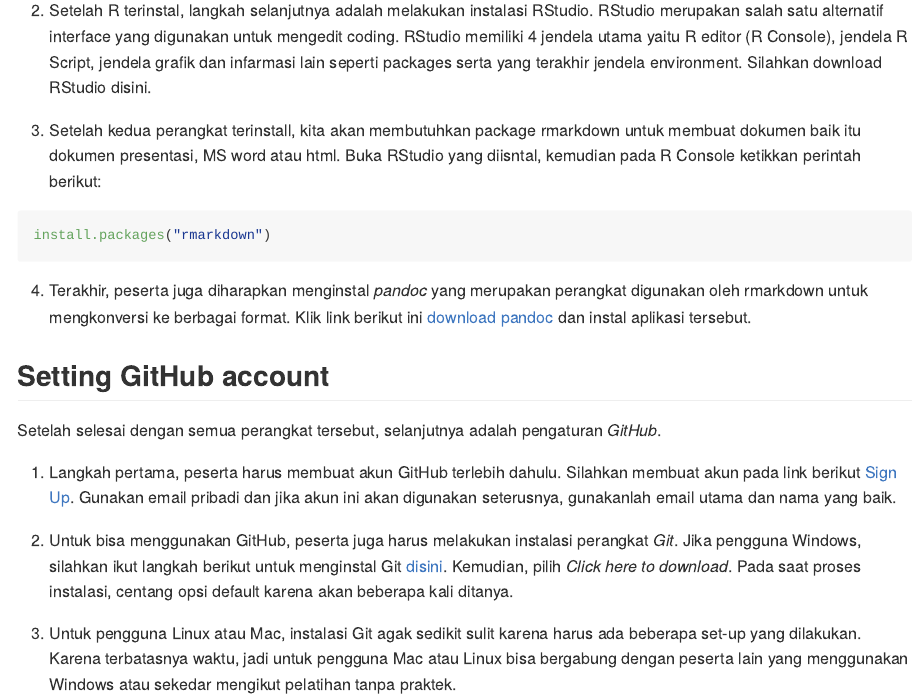
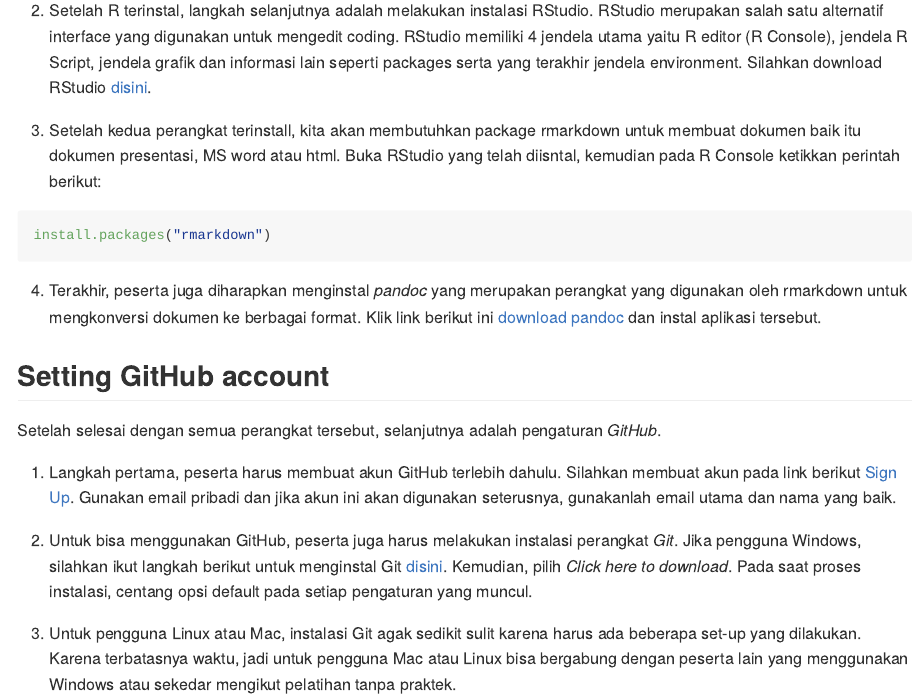
Before and after one commit to nnnilam/Latihan-SC, an R Markdown document (Preparation.Rmd): the page in a window 1100 px wide, from 290 px down. The pictures show the output file Preparation.md that the author committed with the source, drawn offline in the style of GitHub.

Commit message:
Minor edit

````diff
--- a/Preparation.Rmd
+++ b/Preparation.Rmd
@@ -14,15 +14,15 @@
 
 1. Langkah pertama yang harus dilakukan bagi para peserta adalah memastikan dua perangkat ini sudah terinstall di laptop masing-masing. Untuk menginstall R, silahkan ikuti link berikut [ini](https://cran.r-project.org/bin/windows/base/), dan klik *Download R-4.2.2 for Windows*.
 
-2. Setelah R terinstal, langkah selanjutnya adalah melakukan instalasi RStudio. RStudio merupakan salah satu alternatif interface yang digunakan untuk mengedit coding. RStudio memiliki 4 jendela utama yaitu R editor (R Console), jendela R Script, jendela grafik dan infarmasi lain seperti packages serta yang terakhir jendela environment. Silahkan download RStudio disini.
+2. Setelah R terinstal, langkah selanjutnya adalah melakukan instalasi RStudio. RStudio merupakan salah satu alternatif interface yang digunakan untuk mengedit coding. RStudio memiliki 4 jendela utama yaitu R editor (R Console), jendela R Script, jendela grafik dan informasi lain seperti packages serta yang terakhir jendela environment. Silahkan download RStudio [disini](https://posit.co/download/rstudio-desktop/).
 
-3. Setelah kedua perangkat terinstall, kita akan membutuhkan package rmarkdown untuk membuat dokumen baik itu dokumen presentasi, MS word atau html. Buka RStudio yang diisntal, kemudian pada R Console ketikkan perintah berikut:
+3. Setelah kedua perangkat terinstall, kita akan membutuhkan package rmarkdown untuk membuat dokumen baik itu dokumen presentasi, MS word atau html. Buka RStudio yang telah diisntal, kemudian pada R Console ketikkan perintah berikut:
 
 ```{r, eval = FALSE}
 install.packages("rmarkdown")
 ```
 
-4. Terakhir, peserta juga diharapkan menginstal *pandoc* yang merupakan perangkat digunakan oleh rmarkdown untuk mengkonversi ke berbagai format. Klik link berikut ini [download pandoc](https://pandoc.org/installing.html) dan instal aplikasi tersebut.
+4. Terakhir, peserta juga diharapkan menginstal *pandoc* yang merupakan perangkat yang digunakan oleh rmarkdown untuk mengkonversi dokumen ke berbagai format. Klik link berikut ini [download pandoc](https://pandoc.org/installing.html) dan instal aplikasi tersebut.
 
 ## Setting GitHub account
 
@@ -30,7 +30,7 @@
 
 1. Langkah pertama, peserta harus membuat akun GitHub terlebih dahulu. Silahkan membuat akun pada link berikut [Sign Up](https://github.com/). Gunakan email pribadi dan jika akun ini akan digunakan seterusnya, gunakanlah email utama dan nama yang baik.
 
-2. Untuk bisa menggunakan GitHub, peserta juga harus melakukan instalasi perangkat *Git*. Jika pengguna Windows, silahkan ikut langkah berikut untuk menginstal Git [disini](https://git-scm.com/download/win). Kemudian, pilih *Click here to download*. Pada saat proses instalasi, centang opsi default karena akan beberapa kali ditanya.
+2. Untuk bisa menggunakan GitHub, peserta juga harus melakukan instalasi perangkat *Git*. Jika pengguna Windows, silahkan ikut langkah berikut untuk menginstal Git [disini](https://git-scm.com/download/win). Kemudian, pilih *Click here to download*. Pada saat proses instalasi, centang opsi default pada setiap pengaturan yang muncul.
 
 3. Untuk pengguna Linux atau Mac, instalasi Git agak sedikit sulit karena harus ada beberapa set-up yang dilakukan. Karena terbatasnya waktu, jadi untuk pengguna Mac atau Linux bisa bergabung dengan peserta lain yang menggunakan Windows atau sekedar mengikut pelatihan tanpa praktek.
 
````
Also changed, not shown: Preparation.md.
